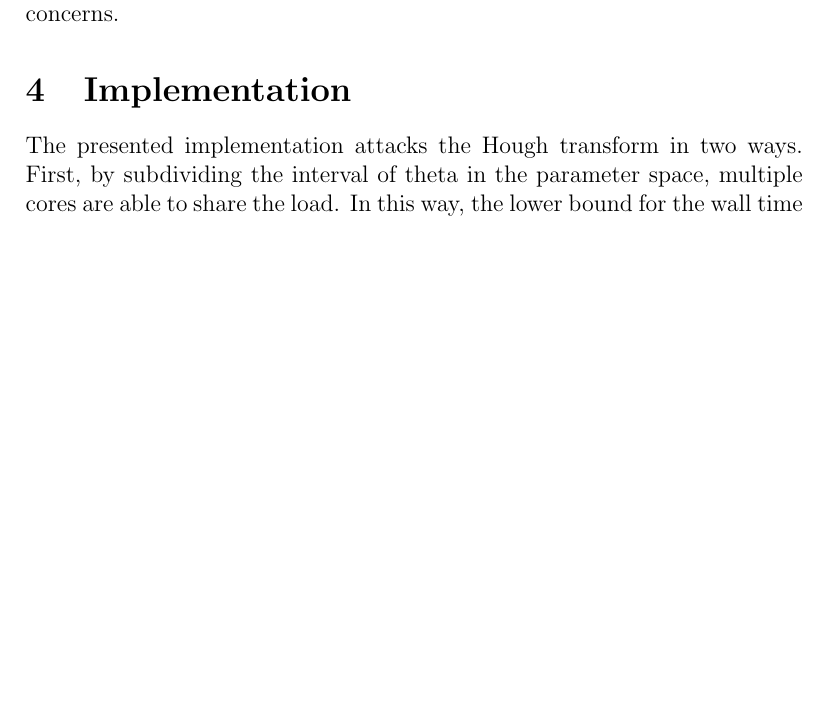
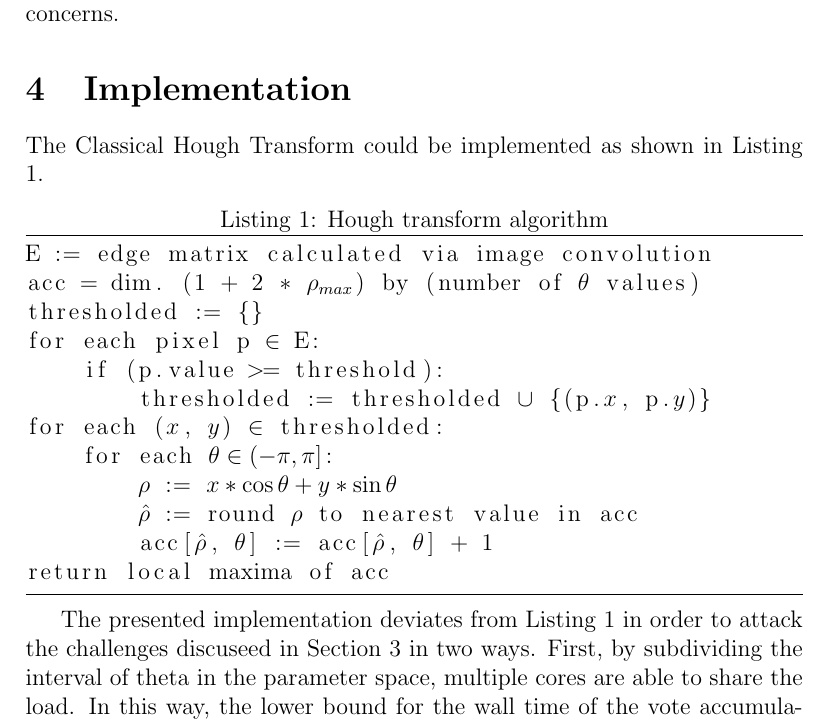
Before and after one commit to rtzoeller/hough-transform, a LaTeX paper (HoughWriteup.tex): part of page 4 of 5 before the commit and part of page 4 of 8 after it, cut so that both start at the same text, the shorter picture padded with empty space. Compiled offline with pdfLaTeX.

Commit message:
Added media related to the algorithm and results
Added two sample input and output pairs.
Added a pseudocode implementation of the Hough transform.

```diff
--- a/HoughWriteup.tex
+++ b/HoughWriteup.tex
@@ -1,5 +1,9 @@
 \documentclass[letterpaper,12pt]{article}
 \usepackage{cite}
+\usepackage{float}
+\usepackage{listings}
+\usepackage{graphicx}
+\graphicspath{ {reportimages/} }
 
 \title{Line detection via the Hough transform}
 \date{December 23, 2015}
@@ -93,7 +98,26 @@ region, i.e. to spread the vote across multiple buckets in a weighted fashion. T
 is not present in the presented implementation however, due to performance and weighting concerns.
 
 \section{Implementation}
-The presented implementation attacks the Hough transform in two ways. First, by subdividing the
+The Classical Hough Transform could be implemented as shown in Listing \ref{lst:houghalg}.
+
+\begin{lstlisting}[frame=tb,mathescape,caption={Hough transform algorithm},label={lst:houghalg}]
+E := edge matrix calculated via image convolution
+acc = dim. (1 + 2 * $\rho_{max}$) by (number of $\theta$ values)
+thresholded := {}
+for each pixel p $\in$ E:
+    if (p.value >= threshold):
+        thresholded := thresholded $\cup$ {(p.$x$, p.$y$)}
+for each ($x$, $y$) $\in$ thresholded:
+    for each $\theta \in (-\pi, \pi]$:
+        $\rho$ := $x * \cos{\theta} + y * \sin{\theta}$
+        $\hat{\rho}$ := round $\rho$ to nearest value in acc
+        acc[$\hat{\rho}$, $\theta$] := acc[$\hat{\rho}$, $\theta$] + 1
+return local maxima of acc
+\end{lstlisting}
+
+
+The presented implementation deviates from Listing \ref{lst:houghalg} in order to attack
+the challenges discuseed in Section \ref{sec:chal} in two ways. First, by subdividing the
 interval of theta in the parameter space, multiple cores are able to share the load. In this way,
 the lower bound for the wall time of the vote accumulation process is reduced to $1/n$, where $n$
 is the number of threads sharing the work. Additionally, by ordering the loops such that modifying
```
Also changed, not shown: HoughWriteup.tex (28 more changed lines).
